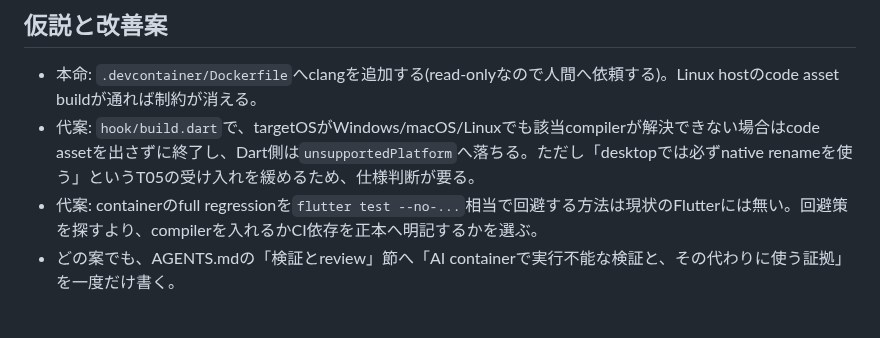
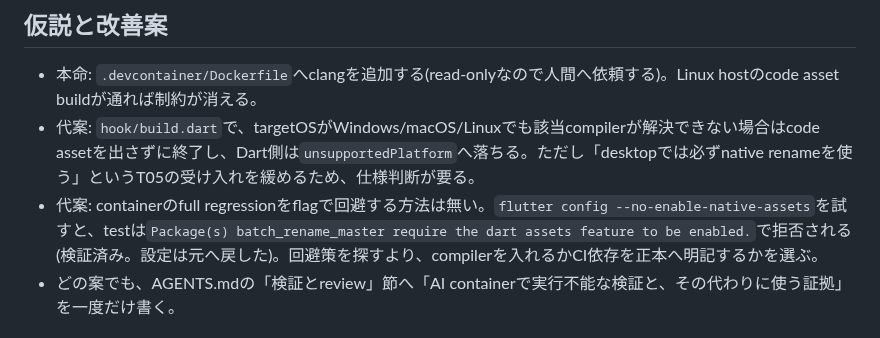
Before and after one commit to shimmen3141/batch-rename-master, a Markdown page: development-findings/2026-08-11-native-asset-hook-blocks-container-tests.md, the part around the change. Rendered like a GitHub page.

Commit message:
docs(asdd-005/T09): native asset回避策の検証結果をfindingへ追記する
flutter config --no-enable-native-assets はtest実行を拒否されるため
回避策にならないことを確認した。

ASDD-Plan: 005
ASDD-Task: T09
Checkpoint: evidence
Evidence: flutter config --no-enable-native-assets + flutter test=FAIL(dart assets feature required); 設定は復元済み

```diff
--- a/development-findings/2026-08-11-native-asset-hook-blocks-container-tests.md
+++ b/development-findings/2026-08-11-native-asset-hook-blocks-container-tests.md
@@ -31,7 +31,7 @@ T05の作業記録には「Dev ContainerのFlutter testは今回と別の既知
 
 - 本命: `.devcontainer/Dockerfile`へclangを追加する(read-onlyなので人間へ依頼する)。Linux hostのcode asset buildが通れば制約が消える。
 - 代案: `hook/build.dart`で、targetOSがWindows/macOS/Linuxでも該当compilerが解決できない場合はcode assetを出さずに終了し、Dart側は`unsupportedPlatform`へ落ちる。ただし「desktopでは必ずnative renameを使う」というT05の受け入れを緩めるため、仕様判断が要る。
-- 代案: containerのfull regressionを`flutter test --no-...`相当で回避する方法は現状のFlutterには無い。回避策を探すより、compilerを入れるかCI依存を正本へ明記するかを選ぶ。
+- 代案: containerのfull regressionをflagで回避する方法は無い。`flutter config --no-enable-native-assets`を試すと、testは`Package(s) batch_rename_master require the dart assets feature to be enabled.`で拒否される(検証済み。設定は元へ戻した)。回避策を探すより、compilerを入れるかCI依存を正本へ明記するかを選ぶ。
 - どの案でも、AGENTS.mdの「検証とreview」節へ「AI containerで実行不能な検証と、その代わりに使う証拠」を一度だけ書く。
 
 ## 改善結果
```
